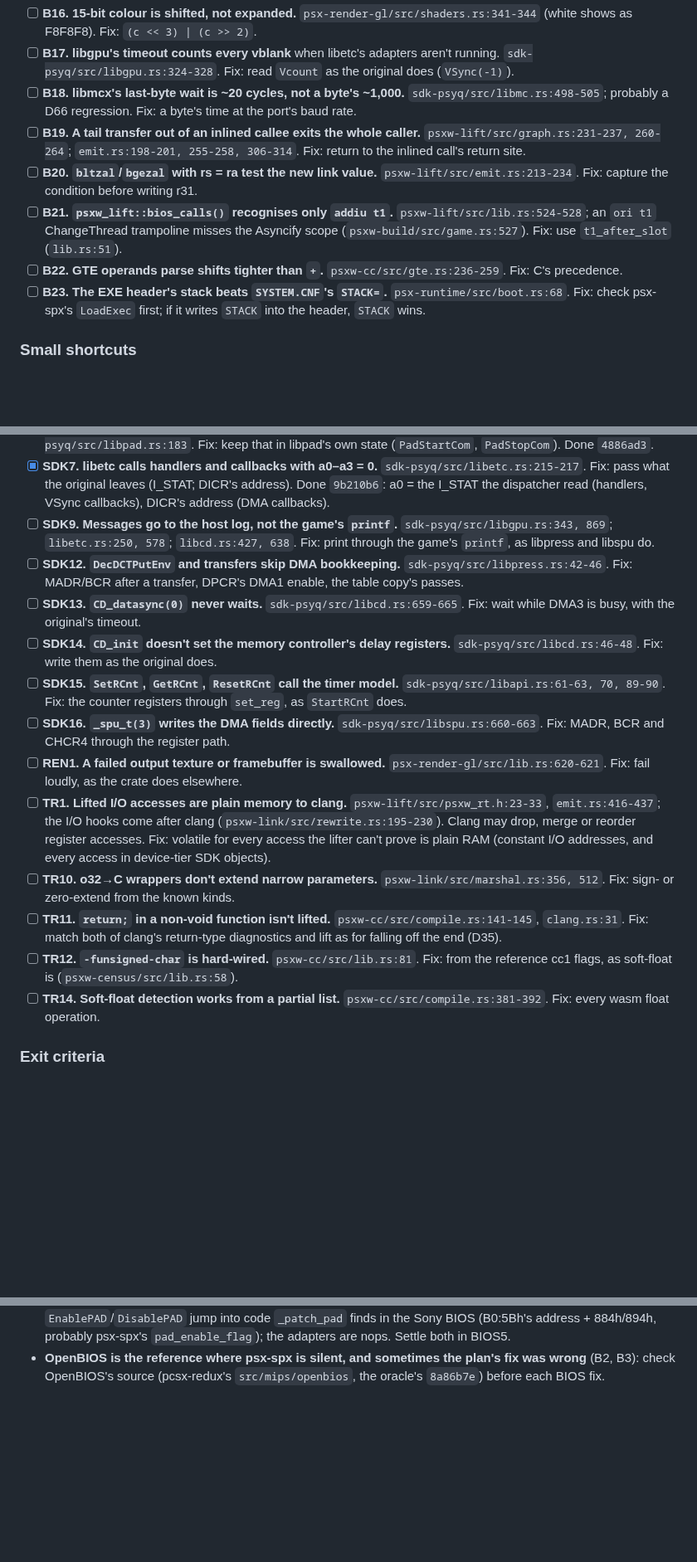
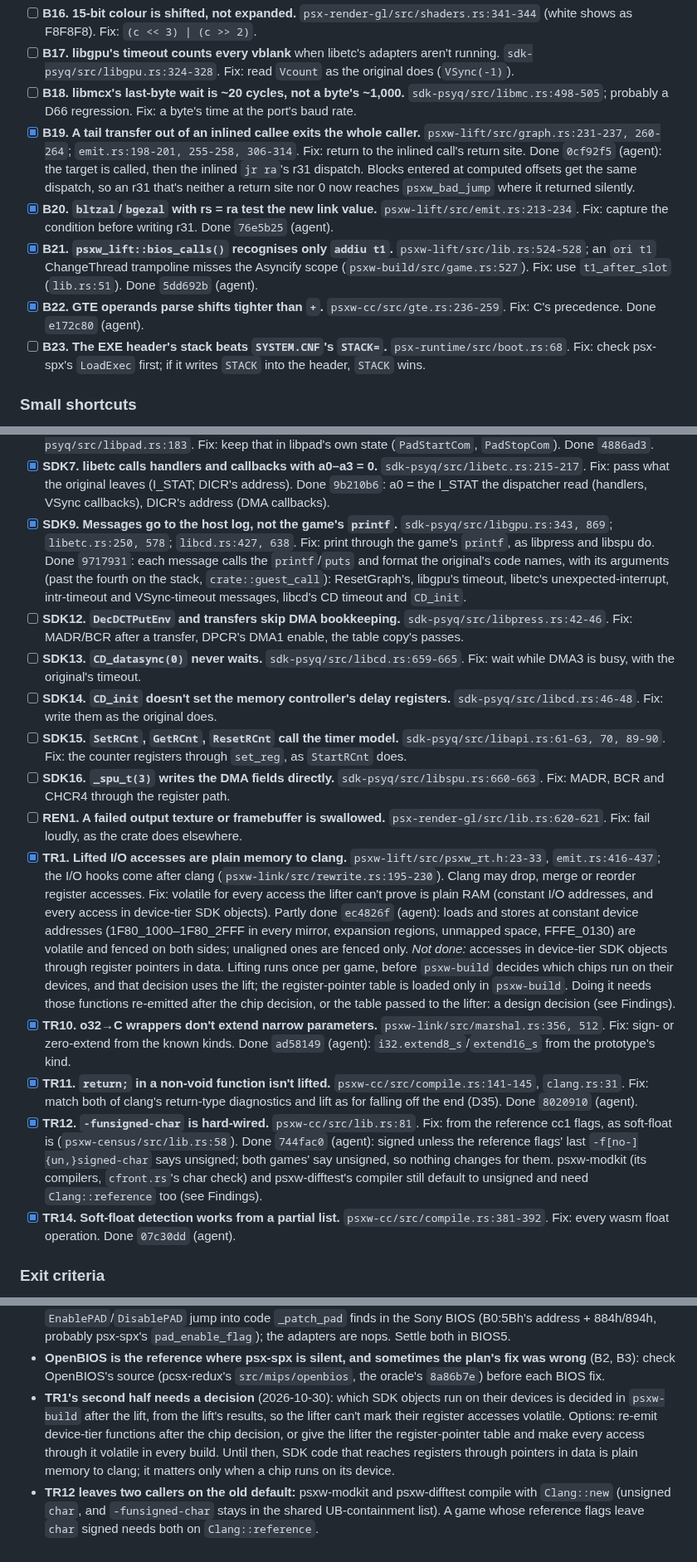
Before and after one commit to dpchamps-vibe-city/psx-wasm, a Markdown page: plans/spec-fidelity.md, 3 parts joined by grey strips. Shown at 83% size. Drawn GitHub-style; blank space fills up the shorter version.

Commit message:
Plans: spec-fidelity phase 1 progress (B5, B6, B19-B22, SDK9, TR1 part, TR10-TR12, TR14)

```diff
--- a/plans/spec-fidelity.md
+++ b/plans/spec-fidelity.md
@@ -172,18 +174,22 @@ Renderer, SDK, translator, runtime:
 - [ ] **B18. libmcx's last-byte wait is ~20 cycles, not a byte's ~1,000.**
   `sdk-psyq/src/libmc.rs:498-505`; probably a D66 regression. Fix: a
   byte's time at the port's baud rate.
-- [ ] **B19. A tail transfer out of an inlined callee exits the whole
+- [x] **B19. A tail transfer out of an inlined callee exits the whole
   caller.** `psxw-lift/src/graph.rs:231-237, 260-264`; `emit.rs:198-201,
   255-258, 306-314`. Fix: return to the inlined call's return site.
-- [ ] **B20. `bltzal`/`bgezal` with rs = ra test the new link value.**
+  Done `0cf92f5` (agent): the target is called, then the inlined `jr ra`'s r31 dispatch. Blocks entered at computed offsets get the same dispatch, so an r31 that's neither a return site nor 0 now reaches `psxw_bad_jump` where it returned silently.
+- [x] **B20. `bltzal`/`bgezal` with rs = ra test the new link value.**
   `psxw-lift/src/emit.rs:213-234`. Fix: capture the condition before
   writing r31.
-- [ ] **B21. `psxw_lift::bios_calls()` recognises only `addiu t1`.**
+  Done `76e5b25` (agent).
+- [x] **B21. `psxw_lift::bios_calls()` recognises only `addiu t1`.**
   `psxw-lift/src/lib.rs:524-528`; an `ori t1` ChangeThread trampoline
   misses the Asyncify scope (`psxw-build/src/game.rs:527`). Fix: use
   `t1_after_slot` (`lib.rs:51`).
-- [ ] **B22. GTE operands parse shifts tighter than `+`.**
+  Done `5dd692b` (agent).
+- [x] **B22. GTE operands parse shifts tighter than `+`.**
   `psxw-cc/src/gte.rs:236-259`. Fix: C's precedence.
+  Done `e172c80` (agent).
 - [ ] **B23. The EXE header's stack beats `SYSTEM.CNF`'s `STACK=`.**
   `psx-runtime/src/boot.rs:68`. Fix: check psx-spx's `LoadExec` first; if
   it writes `STACK` into the header, `STACK` wins.
@@ -205,10 +211,11 @@ Renderer, SDK, translator, runtime:
   `sdk-psyq/src/libetc.rs:215-217`. Fix: pass what the original leaves
   (I_STAT; DICR's address).
   Done `9b210b6`: a0 = the I_STAT the dispatcher read (handlers, VSync callbacks), DICR's address (DMA callbacks).
-- [ ] **SDK9. Messages go to the host log, not the game's `printf`.**
+- [x] **SDK9. Messages go to the host log, not the game's `printf`.**
   `sdk-psyq/src/libgpu.rs:343, 869`; `libetc.rs:250, 578`;
   `libcd.rs:427, 638`. Fix: print through the game's `printf`, as
   libpress and libspu do.
+  Done `9717931`: each message calls the `printf`/`puts` and format the original's code names, with its arguments (past the fourth on the stack, `crate::guest_call`): ResetGraph's, libgpu's timeout, libetc's unexpected-interrupt, intr-timeout and VSync-timeout messages, libcd's CD timeout and `CD_init`.
 - [ ] **SDK12. `DecDCTPutEnv` and transfers skip DMA bookkeeping.**
   `sdk-psyq/src/libpress.rs:42-46`. Fix: MADR/BCR after a transfer,
   DPCR's DMA1 enable, the table copy's passes.
@@ -227,24 +234,29 @@ Renderer, SDK, translator, runtime:
 - [ ] **REN1. A failed output texture or framebuffer is swallowed.**
   `psx-render-gl/src/lib.rs:620-621`. Fix: fail loudly, as the crate does
   elsewhere.
-- [ ] **TR1. Lifted I/O accesses are plain memory to clang.**
+- [x] **TR1. Lifted I/O accesses are plain memory to clang.**
   `psxw-lift/src/psxw_rt.h:23-33`, `emit.rs:416-437`; the I/O hooks come
   after clang (`psxw-link/src/rewrite.rs:195-230`). Clang may drop,
   merge or reorder register accesses. Fix: volatile for every access the
   lifter can't prove is plain RAM (constant I/O addresses, and every access
   in device-tier SDK objects).
-- [ ] **TR10. o32→C wrappers don't extend narrow parameters.**
+  Partly done `ec4826f` (agent): loads and stores at constant device addresses (1F80_1000–1F80_2FFF in every mirror, expansion regions, unmapped space, FFFE_0130) are volatile and fenced on both sides; unaligned ones are fenced only. *Not done:* accesses in device-tier SDK objects through register pointers in data. Lifting runs once per game, before `psxw-build` decides which chips run on their devices, and that decision uses the lift; the register-pointer table is loaded only in `psxw-build`. Doing it needs those functions re-emitted after the chip decision, or the table passed to the lifter: a design decision (see Findings).
+- [x] **TR10. o32→C wrappers don't extend narrow parameters.**
   `psxw-link/src/marshal.rs:356, 512`. Fix: sign- or zero-extend from
   the known kinds.
-- [ ] **TR11. `return;` in a non-void function isn't lifted.**
+  Done `ad58149` (agent): `i32.extend8_s`/`extend16_s` from the prototype's kind.
+- [x] **TR11. `return;` in a non-void function isn't lifted.**
   `psxw-cc/src/compile.rs:141-145`, `clang.rs:31`. Fix: match both of
   clang's return-type diagnostics and lift as for falling off the end
   (D35).
-- [ ] **TR12. `-funsigned-char` is hard-wired.** `psxw-cc/src/lib.rs:81`.
+  Done `8020910` (agent).
+- [x] **TR12. `-funsigned-char` is hard-wired.** `psxw-cc/src/lib.rs:81`.
   Fix: from the reference cc1 flags, as soft-float is
   (`psxw-census/src/lib.rs:58`).
-- [ ] **TR14. Soft-float detection works from a partial list.**
+  Done `744fac0` (agent): signed unless the reference flags' last `-f[no-]{un,}signed-char` says unsigned; both games' say unsigned, so nothing changes for them. psxw-modkit (its compilers, `cfront.rs`'s char check) and psxw-difftest's compiler still default to unsigned and need `Clang::reference` too (see Findings).
+- [x] **TR14. Soft-float detection works from a partial list.**
   `psxw-cc/src/compile.rs:381-392`. Fix: every wasm float operation.
+  Done `07c30dd` (agent).
 
 ### Exit criteria
 
@@ -507,3 +519,15 @@ locals, or static translation.
 - **OpenBIOS is the reference where psx-spx is silent, and sometimes the
   plan's fix was wrong** (B2, B3): check OpenBIOS's source (pcsx-redux's
   `src/mips/openbios`, the oracle's `8a86b7e`) before each BIOS fix.
+- **TR1's second half needs a decision** (2026-10-30): which SDK objects run
+  on their devices is decided in `psxw-build` after the lift, from the
+  lift's results, so the lifter can't mark their register accesses
+  volatile. Options: re-emit device-tier functions after the chip
+  decision, or give the lifter the register-pointer table and make every
+  access through it volatile in every build. Until then, SDK code that
+  reaches registers through pointers in data is plain memory to clang;
+  it matters only when a chip runs on its device.
+- **TR12 leaves two callers on the old default:** psxw-modkit and
+  psxw-difftest compile with `Clang::new` (unsigned `char`, and
+  `-funsigned-char` stays in the shared UB-containment list). A game whose
+  reference flags leave `char` signed needs both on `Clang::reference`.
```
Also changed, not shown: other parts of plans/spec-fidelity.md (+4 -2 lines).
